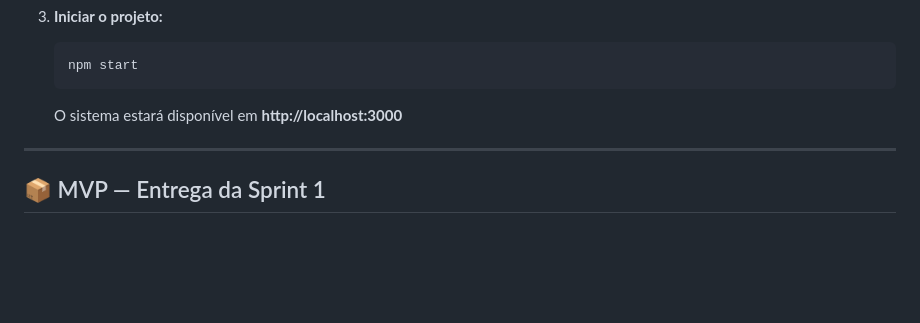
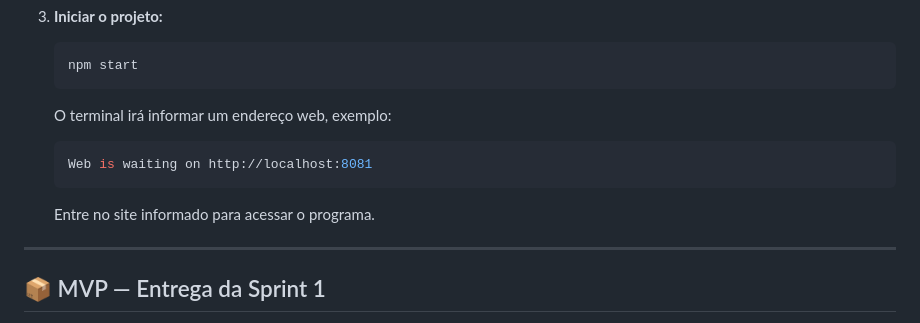
Before and after one commit to Garached/Sistema_Clinica_Medica, a Markdown page: README.md, the part around the change. Rendered like a GitHub page; blank space fills up the shorter version.

Commit message:
Update README.md
Update instructions for starting the project with new URL.

````diff
--- a/README.md
+++ b/README.md
@@ -58,8 +58,11 @@ Antes de tudo, **certifique-se de ter o [Node.js](https://nodejs.org/) instalado
    ```bash
    npm start
    ```
-   O sistema estará disponível em **http://localhost:3000**
-
+   O terminal irá informar um endereço web, exemplo:
+   ```bash
+   Web is waiting on http://localhost:8081
+   ```
+   Entre no site informado para acessar o programa.
 ---
 
 ## 📦 MVP — Entrega da Sprint 1
````
